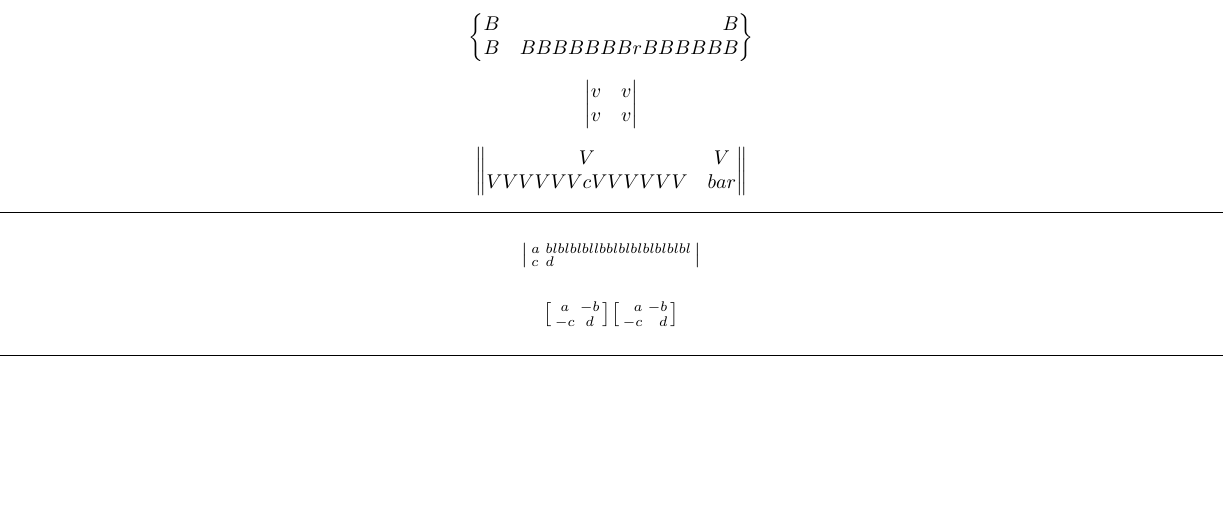
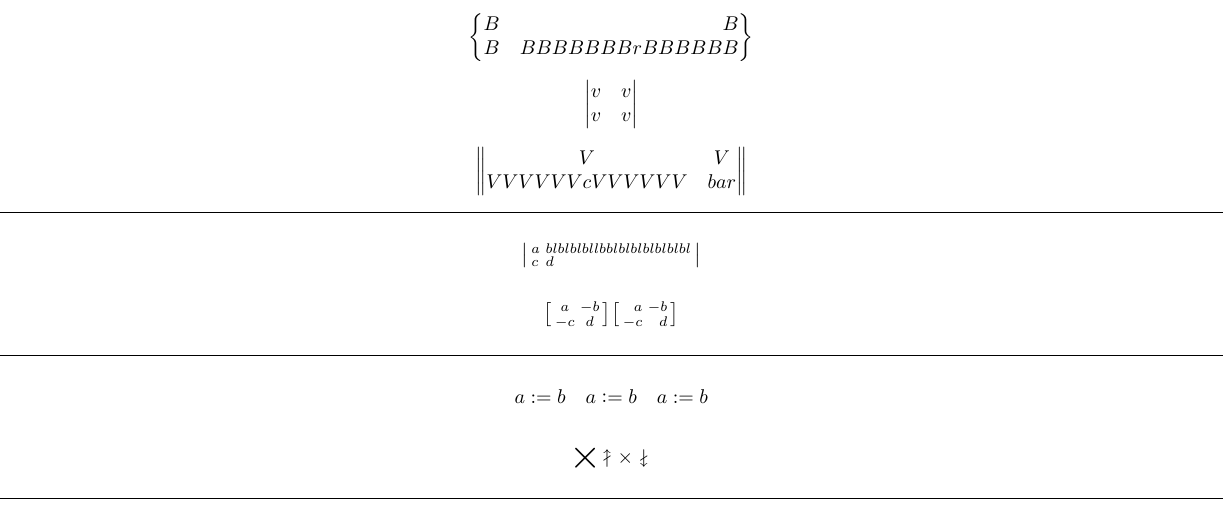
Before and after one commit to kpj/LaTeXML_Bindings_WIP, a LaTeX document (test_documents/mathtools/main.tex): part of page 2 of 2, cut so that both start at the same text, the shorter picture padded with empty space. Compiled offline with pdfLaTeX.

Commit message:
Started implementation of section 3.7

```diff
--- a/test_documents/mathtools/main.tex
+++ b/test_documents/mathtools/main.tex
@@ -1,5 +1,6 @@
 \documentclass{article}
 
+\usepackage{amssymb}
 \usepackage{mathtools}
 
 \newcommand{\horz}{\noindent\makebox[\linewidth]{\rule{\paperwidth}{0.4pt}}}
@@ -171,5 +172,20 @@ c & d
 
 \horz
 
+\[
+a := b \quad
+a \vcentcolon= b \quad
+a \ordinarycolon= b
+\]
+
+%\[
+%a \coloneqq b \quad c \Colonapprox d \quad e \dblcolon f
+%\]
+
+\[
+\bigtimes \nuparrow \times \ndownarrow
+\]
+
+\horz
 
 \end{document}
```
Also changed, not shown: 1 other file.
